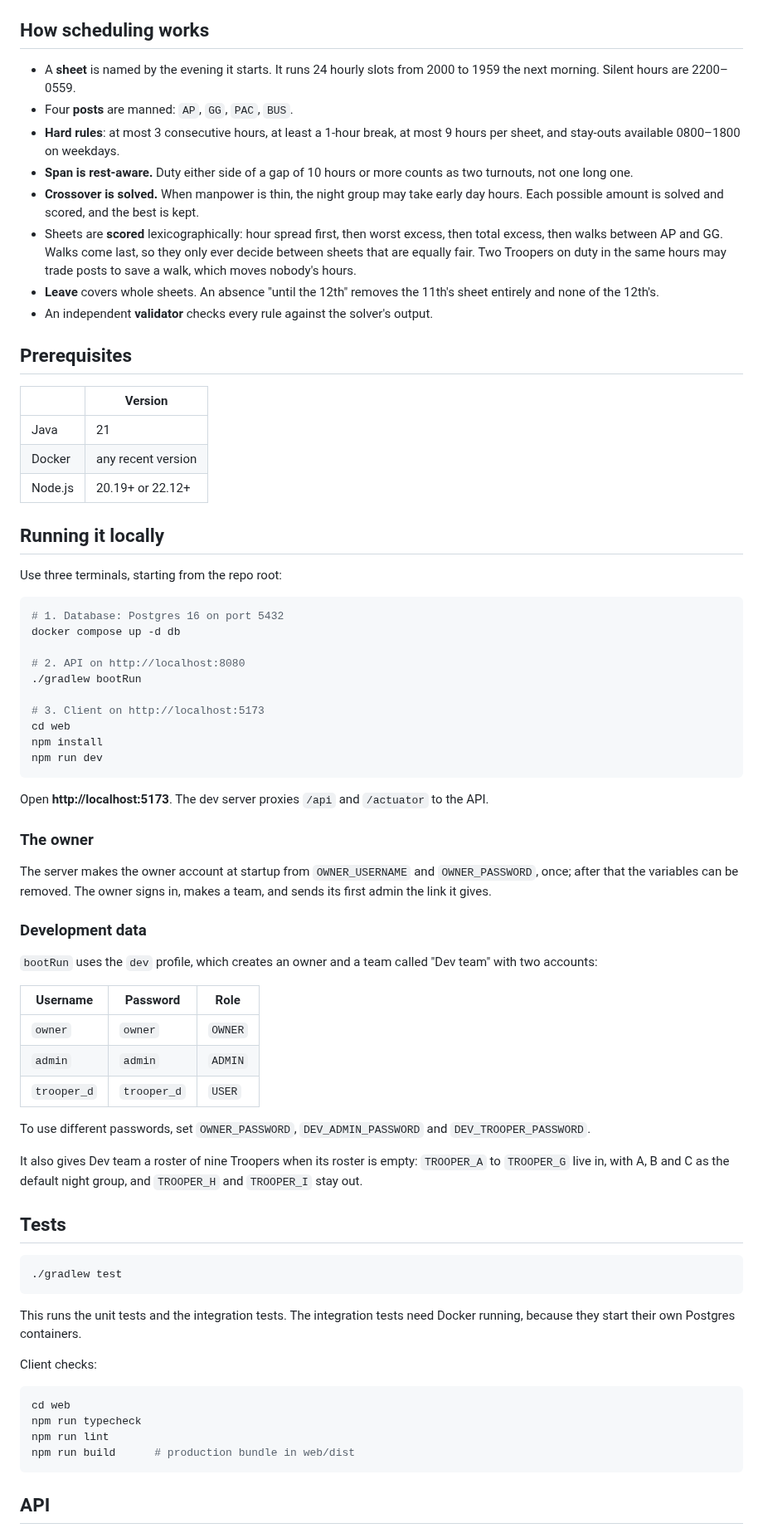
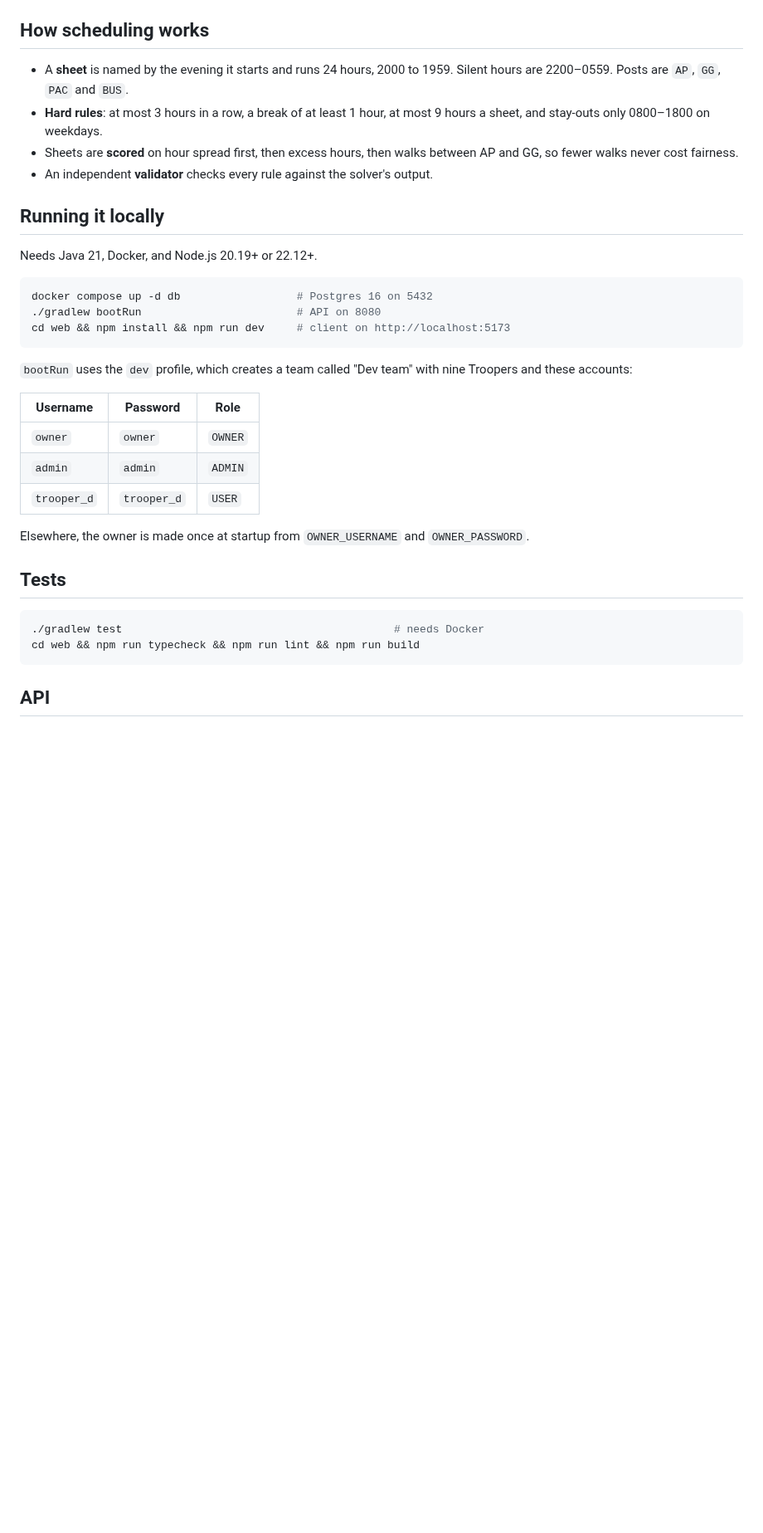
Before and after one commit to reddevil1313/duty-scheduler, a Markdown page: README.md, the part around one of its changes. Shown at 83% size. Rendered like a GitHub page; blank space fills up the shorter version.

````diff
--- a/README.md
+++ b/README.md
@@ -66,63 +34,26 @@ Both ship together as a single image.
 
 ## How scheduling works
 
-- A **sheet** is named by the evening it starts. It runs 24 hourly slots from
-  2000 to 1959 the next morning. Silent hours are 2200–0559.
-- Four **posts** are manned: `AP`, `GG`, `PAC`, `BUS`.
-- **Hard rules**: at most 3 consecutive hours, at least a 1-hour break, at most
-  9 hours per sheet, and stay-outs available 0800–1800 on weekdays.
-- **Span is rest-aware.** Duty either side of a gap of 10 hours or more counts
-  as two turnouts, not one long one.
-- **Crossover is solved.** When manpower is thin, the night group may take
-  early day hours. Each possible amount is solved and scored, and the best is
-  kept.
-- Sheets are **scored** lexicographically: hour spread first, then worst
-  excess, then total excess, then walks between AP and GG. Walks come last, so
-  they only ever decide between sheets that are equally fair. Two Troopers on
-  duty in the same hours may trade posts to save a walk, which moves nobody's
-  hours.
-- **Leave** covers whole sheets. An absence "until the 12th" removes the 11th's
-  sheet entirely and none of the 12th's.
+- A **sheet** is named by the evening it starts and runs 24 hours, 2000 to
+  1959. Silent hours are 2200–0559. Posts are `AP`, `GG`, `PAC` and `BUS`.
+- **Hard rules**: at most 3 hours in a row, a break of at least 1 hour, at
+  most 9 hours a sheet, and stay-outs only 0800–1800 on weekdays.
+- Sheets are **scored** on hour spread first, then excess hours, then walks
+  between AP and GG, so fewer walks never cost fairness.
 - An independent **validator** checks every rule against the solver's output.
-
-## Prerequisites
-
-| | Version |
-| --- | --- |
-| Java | 21 |
-| Docker | any recent version |
-| Node.js | 20.19+ or 22.12+ |
 
 ## Running it locally
 
-Use three terminals, starting from the repo root:
+Needs Java 21, Docker, and Node.js 20.19+ or 22.12+.
 
 ```sh
-# 1. Database: Postgres 16 on port 5432
-docker compose up -d db
-
-# 2. API on http://localhost:8080
-./gradlew bootRun
-
-# 3. Client on http://localhost:5173
-cd web
-npm install
-npm run dev
+docker compose up -d db                  # Postgres 16 on 5432
+./gradlew bootRun                        # API on 8080
+cd web && npm install && npm run dev     # client on http://localhost:5173
 ```
 
-Open **http://localhost:5173**. The dev server proxies `/api` and `/actuator`
-to the API.
-
-### The owner
-
-The server makes the owner account at startup from `OWNER_USERNAME` and
-`OWNER_PASSWORD`, once; after that the variables can be removed. The owner
-signs in, makes a team, and sends its first admin the link it gives.
-
-### Development data
-
-`bootRun` uses the `dev` profile, which creates an owner and a team called
-"Dev team" with two accounts:
+`bootRun` uses the `dev` profile, which creates a team called "Dev team" with
+nine Troopers and these accounts:
 
 | Username | Password | Role |
 | --- | --- | --- |
@@ -130,29 +61,14 @@ signs in, makes a team, and sends its first admin the link it gives.
 | `admin` | `admin` | `ADMIN` |
 | `trooper_d` | `trooper_d` | `USER` |
 
-To use different passwords, set `OWNER_PASSWORD`, `DEV_ADMIN_PASSWORD` and
-`DEV_TROOPER_PASSWORD`.
-
-It also gives Dev team a roster of nine Troopers when its roster is empty:
-`TROOPER_A` to `TROOPER_G` live in, with A, B and C as the default night group,
-and `TROOPER_H` and `TROOPER_I` stay out.
+Elsewhere, the owner is made once at startup from `OWNER_USERNAME` and
+`OWNER_PASSWORD`.
 
 ## Tests
 
 ```sh
-./gradlew test
-```
-
-This runs the unit tests and the integration tests. The integration tests need
-Docker running, because they start their own Postgres containers.
-
-Client checks:
-
-```sh
-cd web
-npm run typecheck
-npm run lint
-npm run build      # production bundle in web/dist
+./gradlew test                                          # needs Docker
+cd web && npm run typecheck && npm run lint && npm run build
 ```
 
 ## API
````
Also changed, not shown: other parts of README.md (+51 -92 lines), web/README.md (+7 -0 lines), docs/board.png (added), docs/editing.png (added), docs/leave.png (added), docs/records.png (added), docs/screenshot.png (deleted), docs/sheet-image.png (added), 3 other files.
